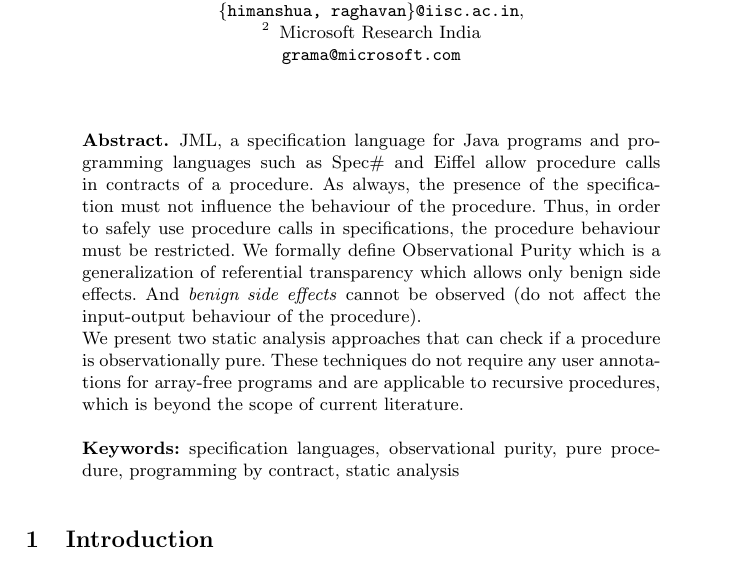
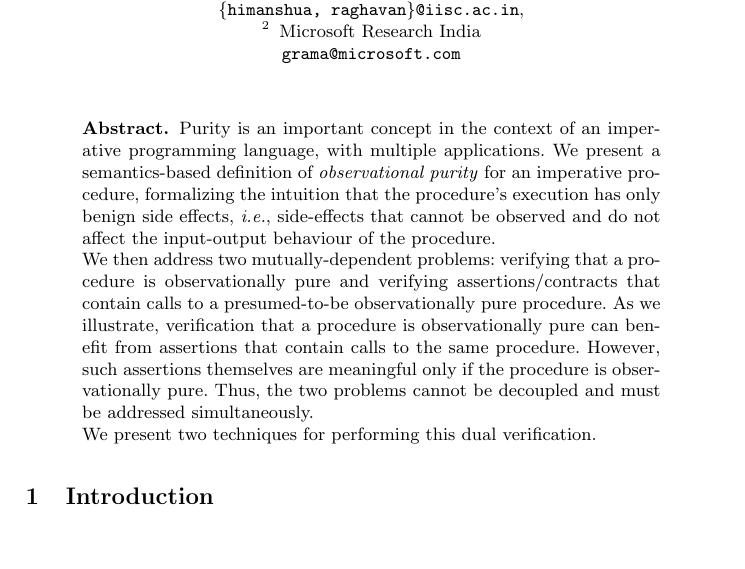
Before and after one commit to himanshu8958/opurity, a LaTeX paper (main.tex): part of page 1 of 13, cut so that both start at the same text. Compiled offline with pdfLaTeX.

Commit message:
incorporate Rama's abstract

```diff
--- a/main.tex
+++ b/main.tex
@@ -272,75 +272,26 @@ Microsoft Research India \\
 \maketitle              % typeset the title of the contribution
 
 \begin{abstract}
+Purity is an important concept in the context of an imperative
+programming language, with multiple applications.  We present a
+semantics-based definition of \emph{observational purity} for an
+imperative procedure, formalizing the intuition that the procedure's
+execution has only benign side effects, \emph{i.e.}, side-effects that
+cannot be observed and
+do not affect the input-output behaviour of the procedure.
+
+We then address two mutually-dependent problems: verifying that a
+procedure is observationally pure and verifying assertions/contracts
+that contain calls to a presumed-to-be observationally pure procedure.
+As we illustrate, verification that a procedure is observationally
+pure can benefit from assertions that contain calls to the same
+procedure.  However, such assertions themselves are meaningful only if
+the procedure is observationally pure.
+Thus, the two problems cannot be decoupled and must be addressed
+simultaneously.
 
 
-
-
-
-
-
-
-%% The abstract should summarize the contents of the paper
-%% using at least 70 and at most 150 words. It will be set in 9-point
-%% font size and be inset 1.0 cm from the right and left margins.
-%% There will be two blank lines before and after the Abstract. \dots
-
-  %% Observational purity checks if a given procedure is a pure function
-  %% of it's arguments modulo the side effects.
-  %% (option 1)\\
-  %% A procedure that is a pure function of its arguments modulo side
-  %% effect to the global state is Observationally pure (OP). We present
-  %% a pair of static analysis approaches that entail OPness. In-order to
-  %% statically check OPness, we need an invariant on the global states
-  %% at the boundaries of the procedure. Allowing the invariant to be
-  %% defined in terms of the given procedure (assuming it is OP)
-  %% simplifies invariant construction. This also allows us to
-  %% automatically check OPness for recursive procedures. \dots\\
-
-  %% (option 2)\\
-
-  %% A specification language that includes procedure calls greatly
-  %% improves the ease of expression. Java modelling language (JML)
-  %% currently allows only pure procedures (side effect free) to be used
-  %% in the specifications. This is overly restrictive, as the procedure
-  %% might have benign side effects, which are not observable to other
-  %% procedures (or itself). Observationally pure procedures may read or
-  %% write to global variables, but their input-output behaviour is
-  %% independent of the global state.
-
-JML, a specification language for Java programs and programming
-languages such as Spec\# and Eiffel allow procedure calls in contracts
-of a procedure.  As always, the presence of the specification must not
-influence the behaviour of the procedure.
-%% The
-%% behaviour of the implementation must not vary depending on the
-%% presence of the specification
-Thus, in order to safely use procedure calls in specifications, the
-procedure behaviour must be restricted.
-%% Strong purity allows no side effects
-%% whereas weak purity allows no side effects on pre-existing
-%% objects. Another direction is \textit{observational purity} :
-%% generalization of referential transparency such that it allows only
-%% benign side effects, which do not affect the input output behaviour of
-%% the procedure.
-We formally define Observational Purity which is a generalization of
-referential transparency which allows only benign side effects. And
-\textit{benign side effects} cannot be observed (do not affect the
-input-output behaviour of the procedure).
-%% Specifications in JML allow only strongly pure
-%% procedures which is overly restrictive. A procedure may have benign
-%% side effects which do not affect the input-output behaviour of the
-%% procedure; thus, there is a need for observational purity.
-
-%% We also formalize conditional invariant which is well defined only if
-%% the procedure is observationally pure.
-We present two static analysis approaches that can check if a
-procedure is observationally pure. These techniques do not require any
-user annotations for array-free programs and are applicable to
-recursive procedures, which is beyond the scope of current literature.
-
-\keywords{specification languages, observational purity, pure
-    procedure, programming by contract, static analysis}
+We present two techniques for performing this dual verification.
 \end{abstract}
 
 \section{Introduction}
```
